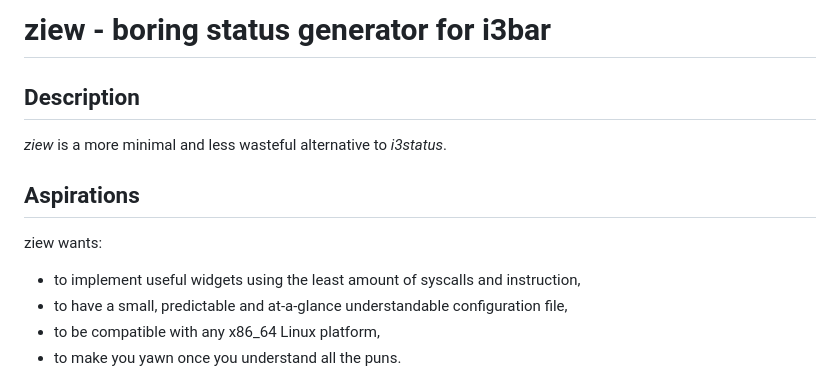
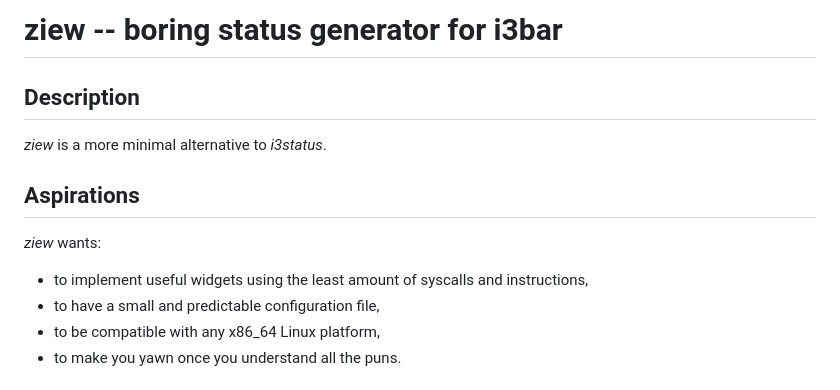
Before and after one commit to gryzus24/ziew, a Markdown page: README.md, the part around the change. Drawn GitHub-style.

```diff
--- a/README.md
+++ b/README.md
@@ -1,12 +1,12 @@
-# ziew - boring status generator for i3bar
+# ziew -- boring status generator for i3bar
 
 ## Description
-*ziew* is a more minimal and less wasteful alternative to *i3status*.
+*ziew* is a more minimal alternative to *i3status*.
 
 ## Aspirations
-  ziew wants:
-  * to implement useful widgets using the least amount of syscalls and instruction,
-  * to have a small, predictable and at-a-glance understandable configuration file,
+  *ziew* wants:
+  * to implement useful widgets using the least amount of syscalls and instructions,
+  * to have a small and predictable configuration file,
   * to be compatible with any x86_64 Linux platform,
   * to make you yawn once you understand all the puns.
 
```
